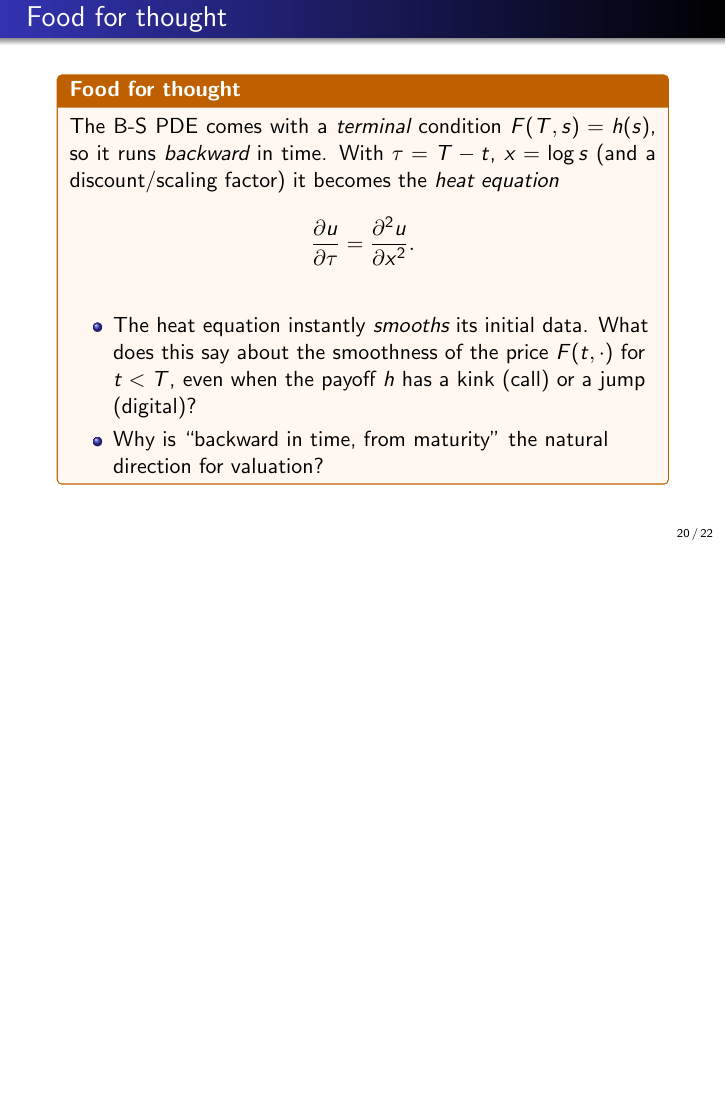
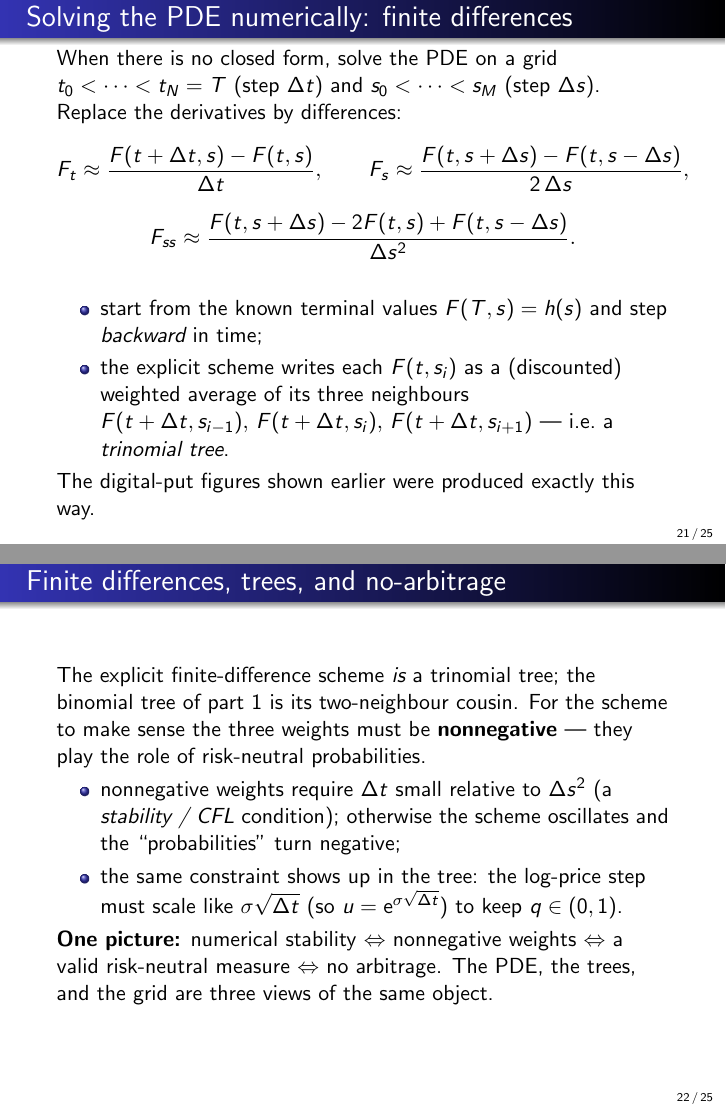
Before and after one commit to ramonVDAKKER/teaching-quantitative-finance, LaTeX slides (slides/A. valuation part 2/Valuation - part 2.tex): page 20 of 22 before the commit and pages 21 and 22 of 25 after it, the two joined at a grey line, the shorter picture padded with empty space. Compiled offline with pdfLaTeX.

Commit message:
Part 2: binomial<->delta connection + finite-difference section
- 'From the binomial tree to the delta': the binomial hedge ratio phi=(c_u-c_d)/(s_u-s_d) is a finite-difference (secant) approximation of the delta phi=F_s; secant-vs-tangent diagram
- 'Solving the PDE numerically: finite differences': explicit backward scheme; each node = discounted weighted average of three neighbours (a trinomial tree)
- 'Finite differences, trees, and no-arbitrage': explicit FD = trinomial tree (binomial = 2-neighbour case); nonnegative weights <=> stability/CFL <=> valid risk-neutral measure <=> no arbitrage
Part 2: 22 -> 25 pages.

```diff
--- a/slides/A. valuation part 2/Valuation - part 2.tex
+++ b/slides/A. valuation part 2/Valuation - part 2.tex
@@ -427,6 +447,31 @@ Value function $F(t,s)$:
 \end{figure}
 \end{frame}
 
+\begin{frame}{Solving the PDE numerically: finite differences}
+When there is no closed form, solve the PDE on a grid $t_0<\dots<t_N=T$ (step $\Delta t$) and $s_0<\dots<s_M$ (step $\Delta s$). Replace the derivatives by differences:
+\[
+F_t\approx\frac{F(t+\Delta t,s)-F(t,s)}{\Delta t},\qquad
+F_s\approx\frac{F(t,s+\Delta s)-F(t,s-\Delta s)}{2\,\Delta s},
+\]
+\[
+F_{ss}\approx\frac{F(t,s+\Delta s)-2F(t,s)+F(t,s-\Delta s)}{\Delta s^2}.
+\]
+\begin{itemize}
+\item start from the known terminal values $F(T,s)=h(s)$ and step \emph{backward} in time;
+\item the explicit scheme writes each $F(t,s_i)$ as a (discounted) weighted average of its three neighbours $F(t+\Delta t,s_{i-1}),\,F(t+\Delta t,s_i),\,F(t+\Delta t,s_{i+1})$ --- i.e.\ a \emph{trinomial tree}.
+\end{itemize}
+The digital-put figures shown earlier were produced exactly this way.
+\end{frame}
+
+\begin{frame}{Finite differences, trees, and no-arbitrage}
+The explicit finite-difference scheme \emph{is} a trinomial tree; the binomial tree of part~1 is its two-neighbour cousin. For the scheme to make sense the three weights must be \textbf{nonnegative} --- they play the role of risk-neutral probabilities.
+\begin{itemize}
+\item nonnegative weights require $\Delta t$ small relative to $\Delta s^2$ (a \emph{stability / CFL} condition); otherwise the scheme oscillates and the ``probabilities'' turn negative;
+\item the same constraint shows up in the tree: the log-price step must scale like $\sigma\sqrt{\Delta t}$ (so $u=\e^{\sigma\sqrt{\Delta t}}$) to keep $q\in(0,1)$.
+\end{itemize}
+\textbf{One picture:} numerical stability $\Leftrightarrow$ nonnegative weights $\Leftrightarrow$ a valid risk-neutral measure $\Leftrightarrow$ no arbitrage. The PDE, the trees, and the grid are three views of the same object.
+\end{frame}
+
 \begin{frame}{Food for thought}
 \begin{fftbox}
 The B-S PDE comes with a \emph{terminal} condition $F(T,s)=h(s)$, so it runs \emph{backward} in time. With $\tau=T-t$, $x=\log s$ (and a discount/scaling factor) it becomes the \emph{heat equation}
```
Also changed, not shown: slides/A. valuation part 2/Valuation - part 2.pdf, slides/A. valuation part 2/Valuation - part 2.tex (20 more changed lines).
